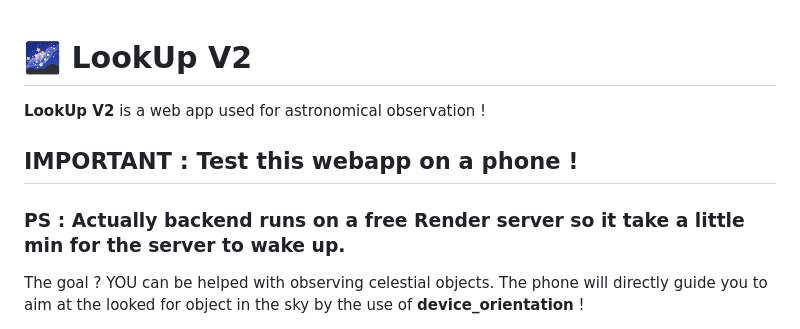
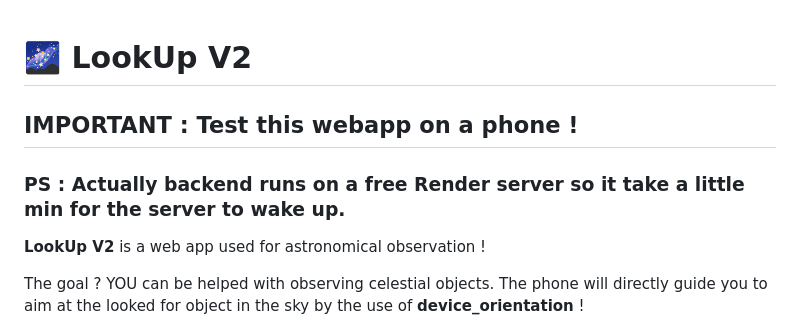
Before and after one commit to Rukkoa17/LookUp2, a Markdown page: README.md, the part around the change. Rendered like a GitHub page.

```diff
--- a/README.md
+++ b/README.md
@@ -1,10 +1,10 @@
 # 🌌 LookUp V2
-
-**LookUp V2** is a web app used for astronomical observation !
 
 ## IMPORTANT : Test this webapp on a phone !
 
 ### PS : Actually backend runs on a free Render server so it take a little min for the server to wake up.
+
+**LookUp V2** is a web app used for astronomical observation !
 
 The goal ? YOU can be helped with observing celestial objects. The phone will directly guide you to aim at the looked for object in the sky by the use of **device_orientation** !
 
```
